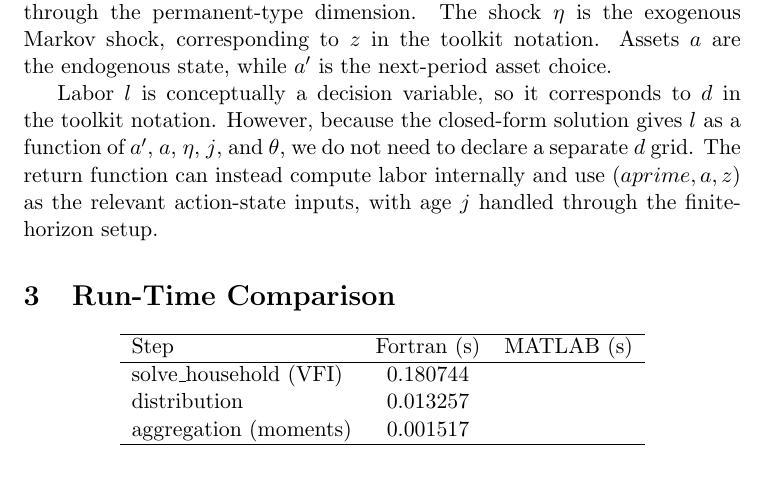
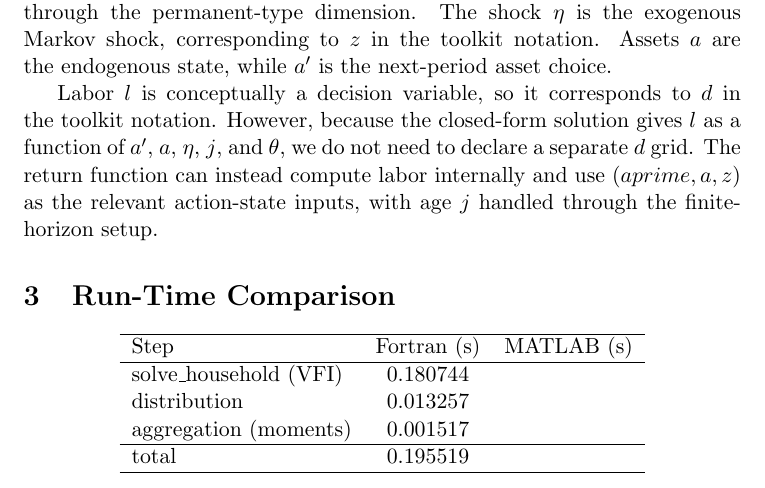
Before and after one commit to aledinola/lifecycle_endo_labor, a LaTeX document (tex_pdf/main.tex): part of page 3 of 3, cut so that both start at the same text. Compiled offline with pdfLaTeX.

Commit message:
Add total runtime to comparison table

```diff
--- a/tex_pdf/main.tex
+++ b/tex_pdf/main.tex
@@ -180,6 +180,8 @@ solve\_household (VFI) & 0.180744 & \\
 distribution & 0.013257 & \\
 aggregation (moments) & 0.001517 & \\
 \hline
+total & 0.195519 & \\
+\hline
 \end{tabular}
 \end{center}
 
```
Also changed, not shown: tex_pdf/main.pdf.
